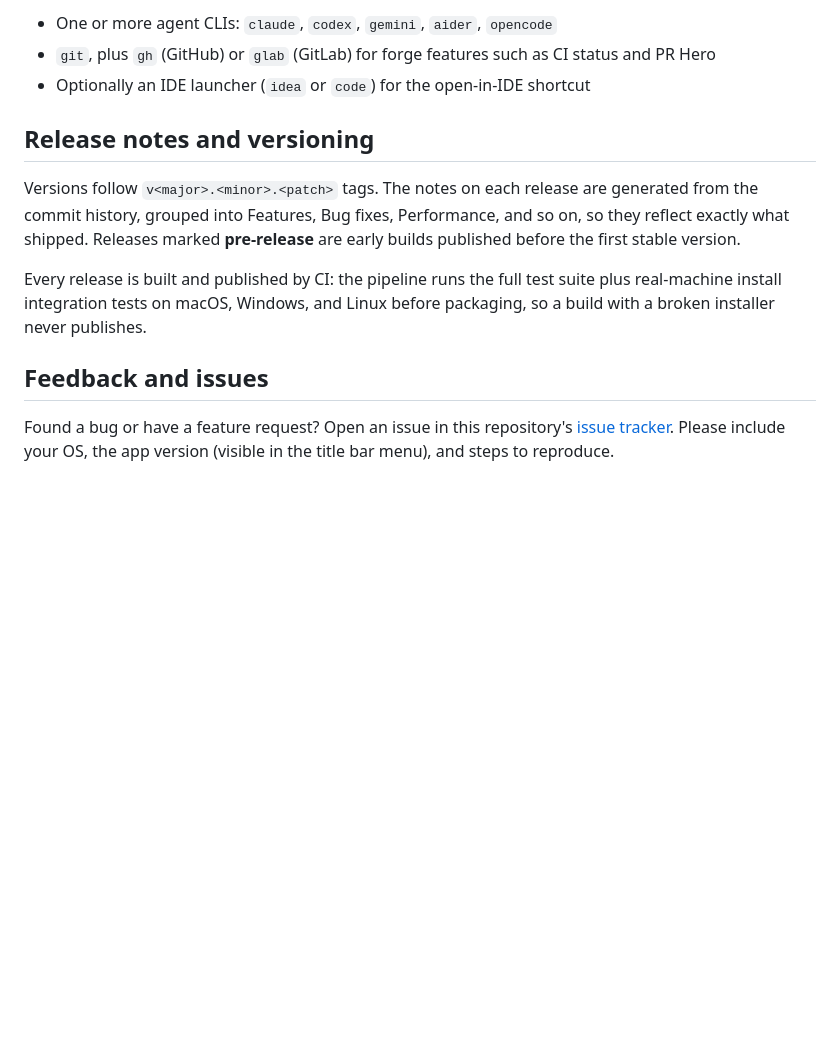
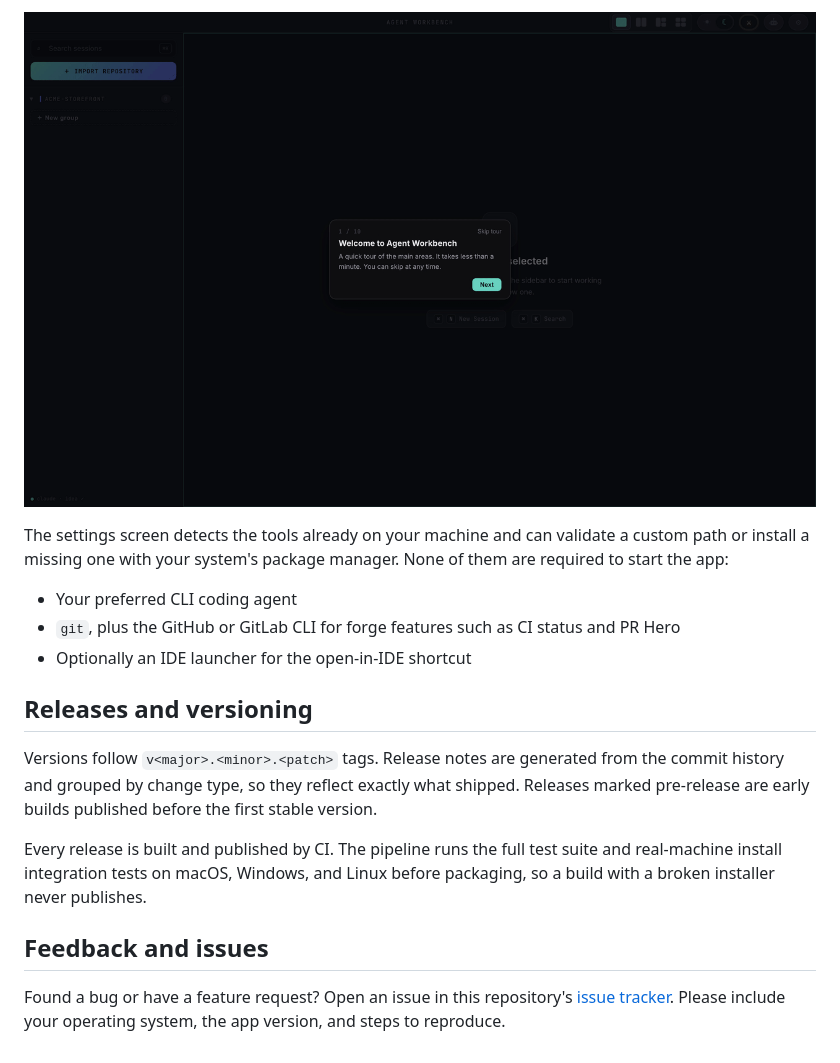
Before and after one commit to Vocabulo-Confiante/agent-workbench-releases, a Markdown page: README.md, the part around one of its changes. Rendered like a GitHub page; pictures changed too: assets/tour.gif (added); blank space fills up the shorter version.

```diff
--- a/README.md
+++ b/README.md
@@ -63,23 +68,29 @@ them for you:
 
-- One or more agent CLIs: `claude`, `codex`, `gemini`, `aider`, `opencode`
-- `git`, plus `gh` (GitHub) or `glab` (GitLab) for forge features such as CI
-  status and PR Hero
-- Optionally an IDE launcher (`idea` or `code`) for the open-in-IDE shortcut
+![Guided tour](assets/tour.gif)
 
-## Release notes and versioning
+The settings screen detects the tools already on your machine and can
+validate a custom path or install a missing one with your system's package
+manager. None of them are required to start the app:
 
-Versions follow `v<major>.<minor>.<patch>` tags. The notes on each release are
-generated from the commit history, grouped into Features, Bug fixes,
-Performance, and so on, so they reflect exactly what shipped. Releases marked
-**pre-release** are early builds published before the first stable version.
+- Your preferred CLI coding agent
+- `git`, plus the GitHub or GitLab CLI for forge features such as CI status
+  and PR Hero
+- Optionally an IDE launcher for the open-in-IDE shortcut
 
-Every release is built and published by CI: the pipeline runs the full test
-suite plus real-machine install integration tests on macOS, Windows, and Linux
-before packaging, so a build with a broken installer never publishes.
+## Releases and versioning
+
+Versions follow `v<major>.<minor>.<patch>` tags. Release notes are generated
+from the commit history and grouped by change type, so they reflect exactly
+what shipped. Releases marked pre-release are early builds published before
+the first stable version.
+
+Every release is built and published by CI. The pipeline runs the full test
+suite and real-machine install integration tests on macOS, Windows, and
+Linux before packaging, so a build with a broken installer never publishes.
 
 ## Feedback and issues
 
 Found a bug or have a feature request? Open an issue in this repository's
 [issue tracker](https://github.com/Vocabulo-Confiante/agent-workbench-releases/issues).
-Please include your OS, the app version (visible in the title bar menu), and
-steps to reproduce.
+Please include your operating system, the app version, and steps to
+reproduce.
```
Also changed, not shown: other parts of README.md (+40 -35 lines), 1 other file.
